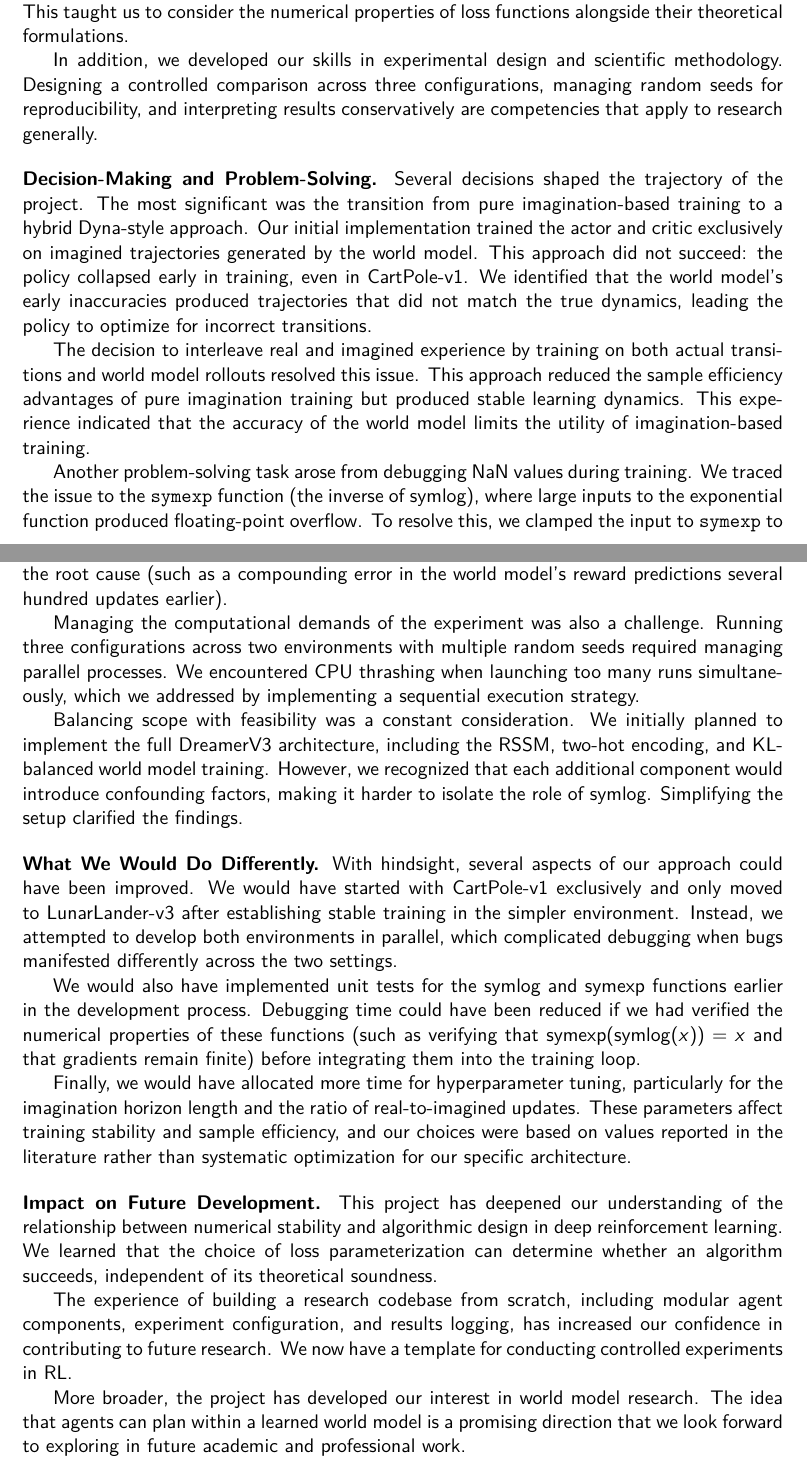
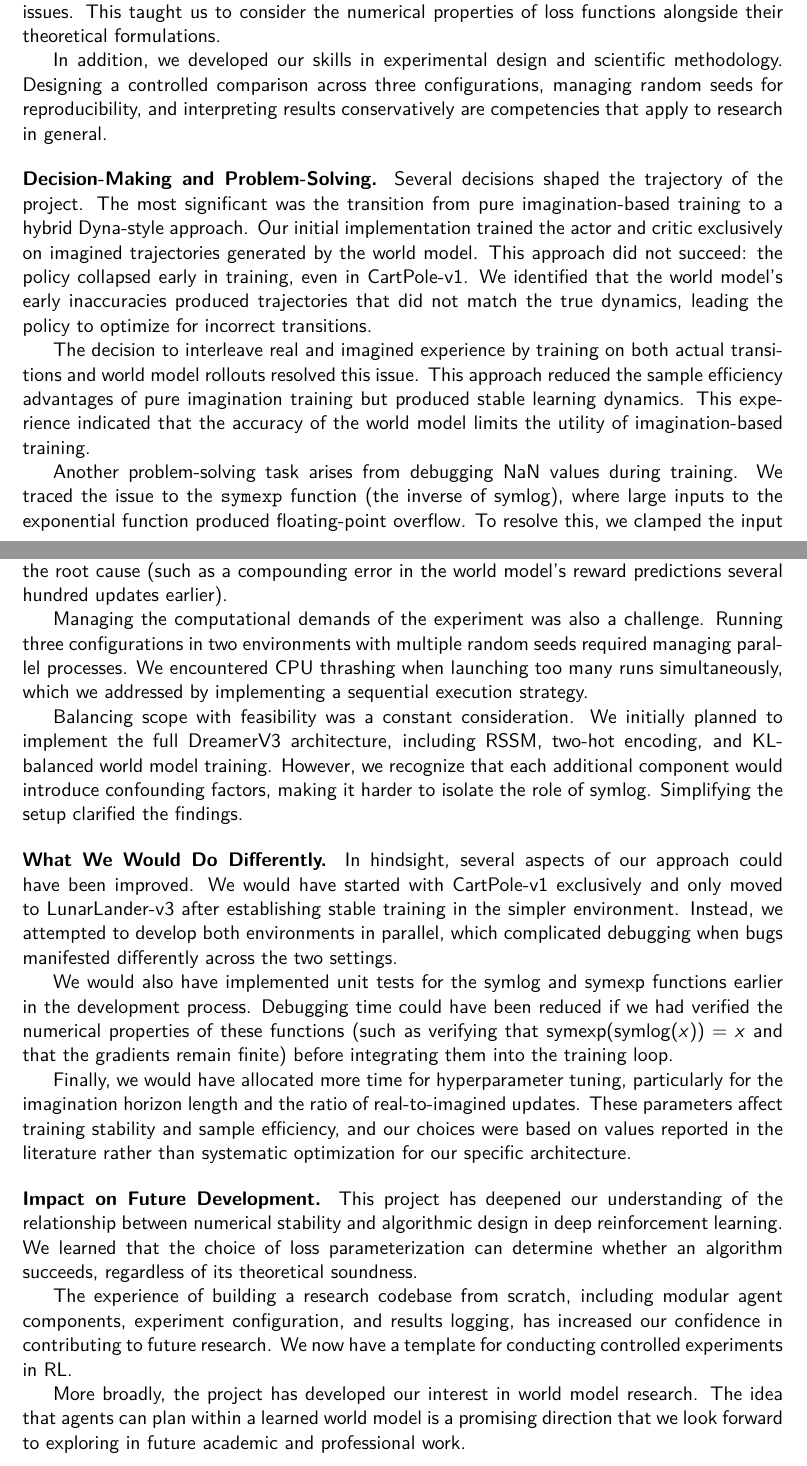
Before and after one commit to rabraghib/adapted-symlog-imagined, a LaTeX thesis (report/main.tex, which reads report/chapters/07_reflection.tex): two parts of pages 36 and 37 of 42, joined at a grey line, cut so that both start at the same text. Compiled offline with pdfLaTeX.

Commit message:
report adjustments

```diff
--- a/report/chapters/07_reflection.tex
+++ b/report/chapters/07_reflection.tex
@@ -10,8 +10,8 @@ This chapter offers a reflection on the project. We discuss the knowledge and sk
 This project required us to work with reinforcement learning concepts in detail. We implemented actor-critic agents, world models, and imagination-based training loops in PyTorch, which required understanding each component at the level of tensor operations rather than relying on high-level libraries. Through this process, we gained experience with policy gradient methods, value function estimation, and the integration of model-free and model-based learning.
 
-We also gained practical experience with numerical stability in deep learning. Concepts such as NaN propagation, gradient explosion, and the sensitivity of neural networks to target magnitudes were previously theoretical. Debugging the failures of Condition~B, where critic losses diverged to $10^{15}$ and gradients became undefined, provided experience with these issues. This taught us to consider the numerical properties of loss functions alongside their theoretical formulations.
+We also gained practical experience with numerical stability in deep learning. Concepts such as NaN propagation, gradient explosion, and the sensitivity of neural networks to target magnitudes were previously theoretical. Debugging the failures of Condition~B, where critic losses diverged to $10^{15}$, and gradients became undefined, provided experience with these issues. This taught us to consider the numerical properties of loss functions alongside their theoretical formulations.
 
-In addition, we developed our skills in experimental design and scientific methodology. Designing a controlled comparison across three configurations, managing random seeds for reproducibility, and interpreting results conservatively are competencies that apply to research generally.
+In addition, we developed our skills in experimental design and scientific methodology. Designing a controlled comparison across three configurations, managing random seeds for reproducibility, and interpreting results conservatively are competencies that apply to research in general.
 
 \bigskip
 
@@ -20,7 +20,7 @@ Several decisions shaped the trajectory of the project. The most significant was
 
 The decision to interleave real and imagined experience by training on both actual transitions and world model rollouts resolved this issue. This approach reduced the sample efficiency advantages of pure imagination training but produced stable learning dynamics. This experience indicated that the accuracy of the world model limits the utility of imagination-based training.
 
-Another problem-solving task arose from debugging NaN values during training. We traced the issue to the \texttt{symexp} function (the inverse of symlog), where large inputs to the exponential function produced floating-point overflow. To resolve this, we clamped the input to \texttt{symexp} to a safe range and applied gradient clipping to the optimizers. These are common practices in deep reinforcement learning, but verifying their utility through implementation was instructive.
+Another problem-solving task arises from debugging NaN values during training. We traced the issue to the \texttt{symexp} function (the inverse of symlog), where large inputs to the exponential function produced floating-point overflow. To resolve this, we clamped the input to \texttt{symexp} to a safe range and applied gradient clipping to the optimizers. These are common practices in deep reinforcement learning, but verifying their utility through implementation was instructive.
 
 Finally, the decision to work in the raw state space rather than implementing pixel-based observations and a full RSSM was a choice to manage scope. We decided that a clear, interpretable comparison would be more valuable than a partial implementation of the full DreamerV3 architecture. The clarity of the results supports this decision.
 
@@ -29,27 +29,27 @@ Finally, the decision to work in the raw state space rather than implementing pi
 \noindent\textbf{Challenges Encountered.}
 The primary challenge was achieving stable training for the imagination-based agent. Instability in imagination-based RL can be sudden. A training run can collapse within a few episodes if the value function diverges. This made debugging difficult, as the visible failure (such as a NaN in the policy logits) was often separated from the root cause (such as a compounding error in the world model's reward predictions several hundred updates earlier).
 
-Managing the computational demands of the experiment was also a challenge. Running three configurations across two environments with multiple random seeds required managing parallel processes. We encountered CPU thrashing when launching too many runs simultaneously, which we addressed by implementing a sequential execution strategy.
+Managing the computational demands of the experiment was also a challenge. Running three configurations in two environments with multiple random seeds required managing parallel processes. We encountered CPU thrashing when launching too many runs simultaneously, which we addressed by implementing a sequential execution strategy.
 
-Balancing scope with feasibility was a constant consideration. We initially planned to implement the full DreamerV3 architecture, including the RSSM, two-hot encoding, and KL-balanced world model training. However, we recognized that each additional component would introduce confounding factors, making it harder to isolate the role of symlog. Simplifying the setup clarified the findings.
+Balancing scope with feasibility was a constant consideration. We initially planned to implement the full DreamerV3 architecture, including RSSM, two-hot encoding, and KL-balanced world model training. However, we recognize that each additional component would introduce confounding factors, making it harder to isolate the role of symlog. Simplifying the setup clarified the findings.
 
 \bigskip
 
 \noindent\textbf{What We Would Do Differently.}
-With hindsight, several aspects of our approach could have been improved. We would have started with CartPole-v1 exclusively and only moved to LunarLander-v3 after establishing stable training in the simpler environment. Instead, we attempted to develop both environments in parallel, which complicated debugging when bugs manifested differently across the two settings.
+In hindsight, several aspects of our approach could have been improved. We would have started with CartPole-v1 exclusively and only moved to LunarLander-v3 after establishing stable training in the simpler environment. Instead, we attempted to develop both environments in parallel, which complicated debugging when bugs manifested differently across the two settings.
 
-We would also have implemented unit tests for the symlog and symexp functions earlier in the development process. Debugging time could have been reduced if we had verified the numerical properties of these functions (such as verifying that $\operatorname{symexp}(\operatorname{symlog}(x)) = x$ and that gradients remain finite) before integrating them into the training loop.
+We would also have implemented unit tests for the symlog and symexp functions earlier in the development process. Debugging time could have been reduced if we had verified the numerical properties of these functions (such as verifying that $\operatorname{symexp}(\operatorname{symlog}(x)) = x$ and that the gradients remain finite) before integrating them into the training loop.
 
 Finally, we would have allocated more time for hyperparameter tuning, particularly for the imagination horizon length and the ratio of real-to-imagined updates. These parameters affect training stability and sample efficiency, and our choices were based on values reported in the literature rather than systematic optimization for our specific architecture.
 
 \bigskip
 
 \noindent\textbf{Impact on Future Development.}
-This project has deepened our understanding of the relationship between numerical stability and algorithmic design in deep reinforcement learning. We learned that the choice of loss parameterization can determine whether an algorithm succeeds, independent of its theoretical soundness.
+This project has deepened our understanding of the relationship between numerical stability and algorithmic design in deep reinforcement learning. We learned that the choice of loss parameterization can determine whether an algorithm succeeds, regardless of its theoretical soundness.
 
 The experience of building a research codebase from scratch, including modular agent components, experiment configuration, and results logging, has increased our confidence in contributing to future research. We now have a template for conducting controlled experiments in RL.
 
-More broader, the project has developed our interest in world model research. The idea that agents can plan within a learned world model is a promising direction that we look forward to exploring in future academic and professional work.
+More broadly, the project has developed our interest in world model research. The idea that agents can plan within a learned world model is a promising direction that we look forward to exploring in future academic and professional work.
 
 %--------------------------------------------------------------
 \section{Summary}
```
Also changed, not shown: report/main.pdf, report/chapters/07_reflection.tex (2 more changed lines).
